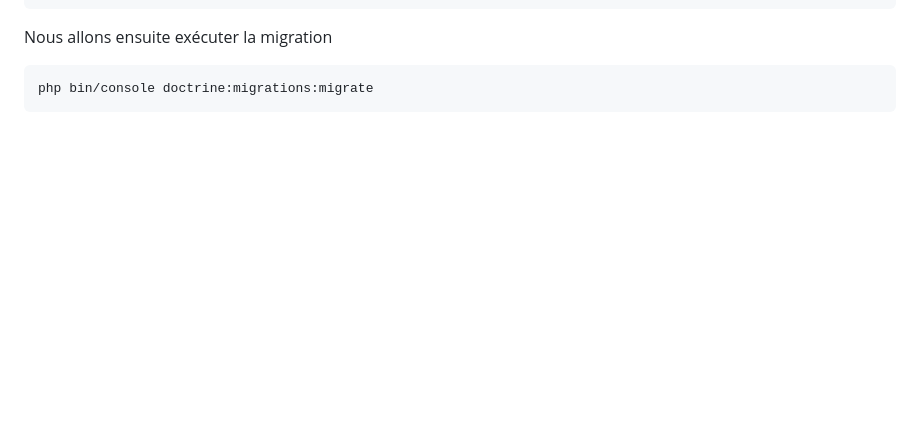
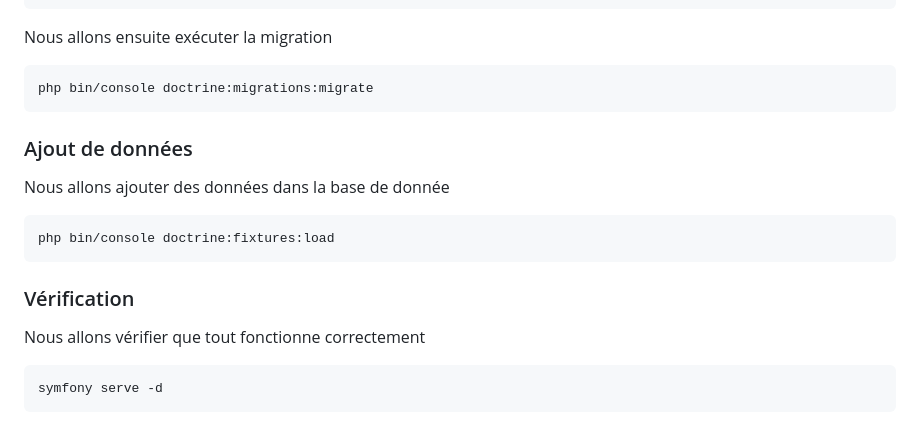
Before and after one commit to mikhawa/SymfonyDemo08082024, a Markdown page: README.md, the part around the change. Rendered like a GitHub page; blank space fills up the shorter version.

Commit message:
load fixtures : php bin/console doctrine:fixtures:load

````diff
--- a/README.md
+++ b/README.md
@@ -264,8 +264,21 @@ Nous allons ensuite exécuter la migration
 php bin/console doctrine:migrations:migrate
 ```
 
+### Ajout de données
 
+Nous allons ajouter des données dans la base de donnée
 
+```bash
+php bin/console doctrine:fixtures:load
+```
+
+### Vérification
+
+Nous allons vérifier que tout fonctionne correctement
+
+```bash
+symfony serve -d
+```
 
 [1]: https://symfony.com/doc/current/best_practices.html
 [2]: https://symfony.com/doc/current/setup.html#technical-requirements
````
